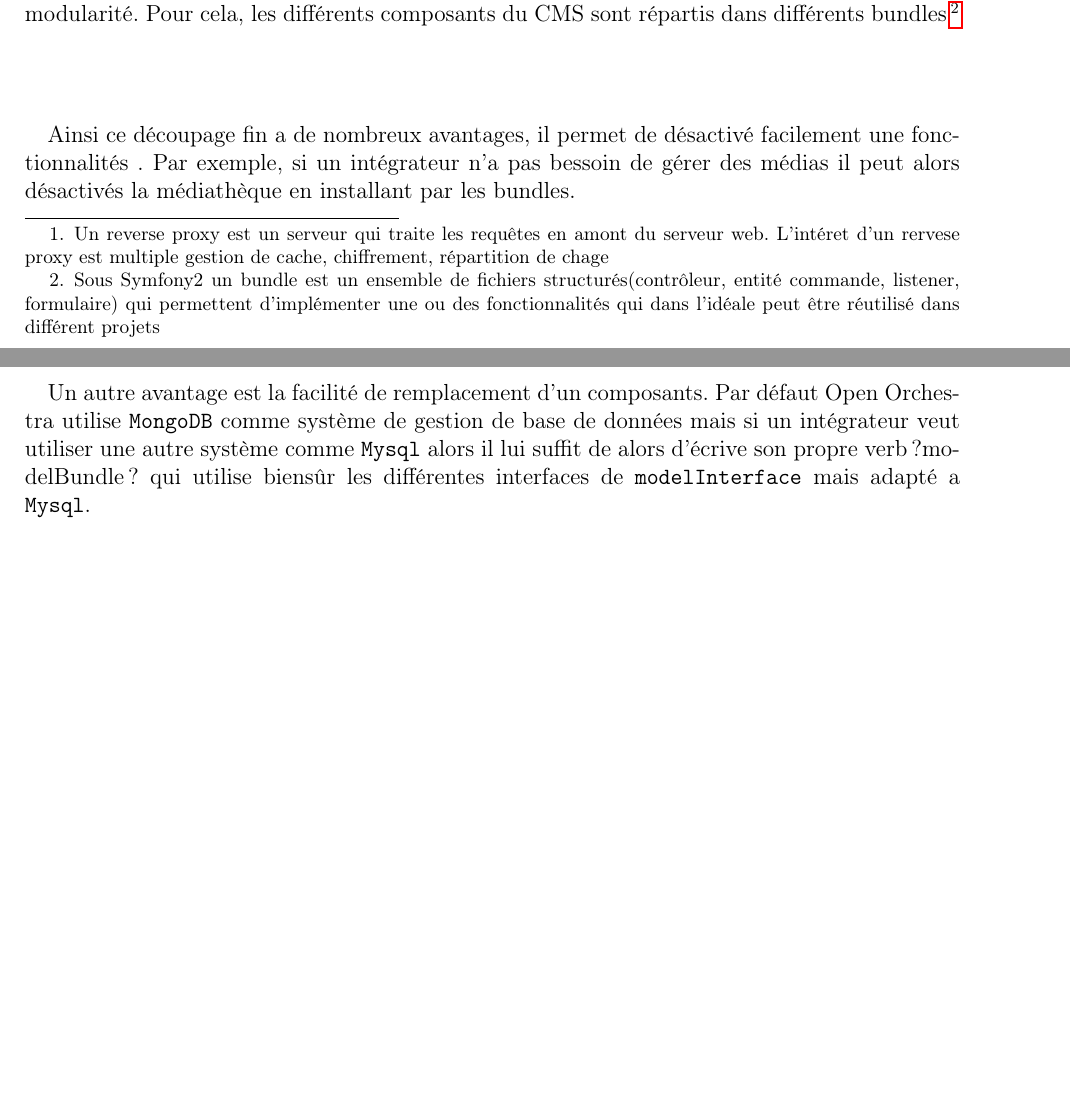
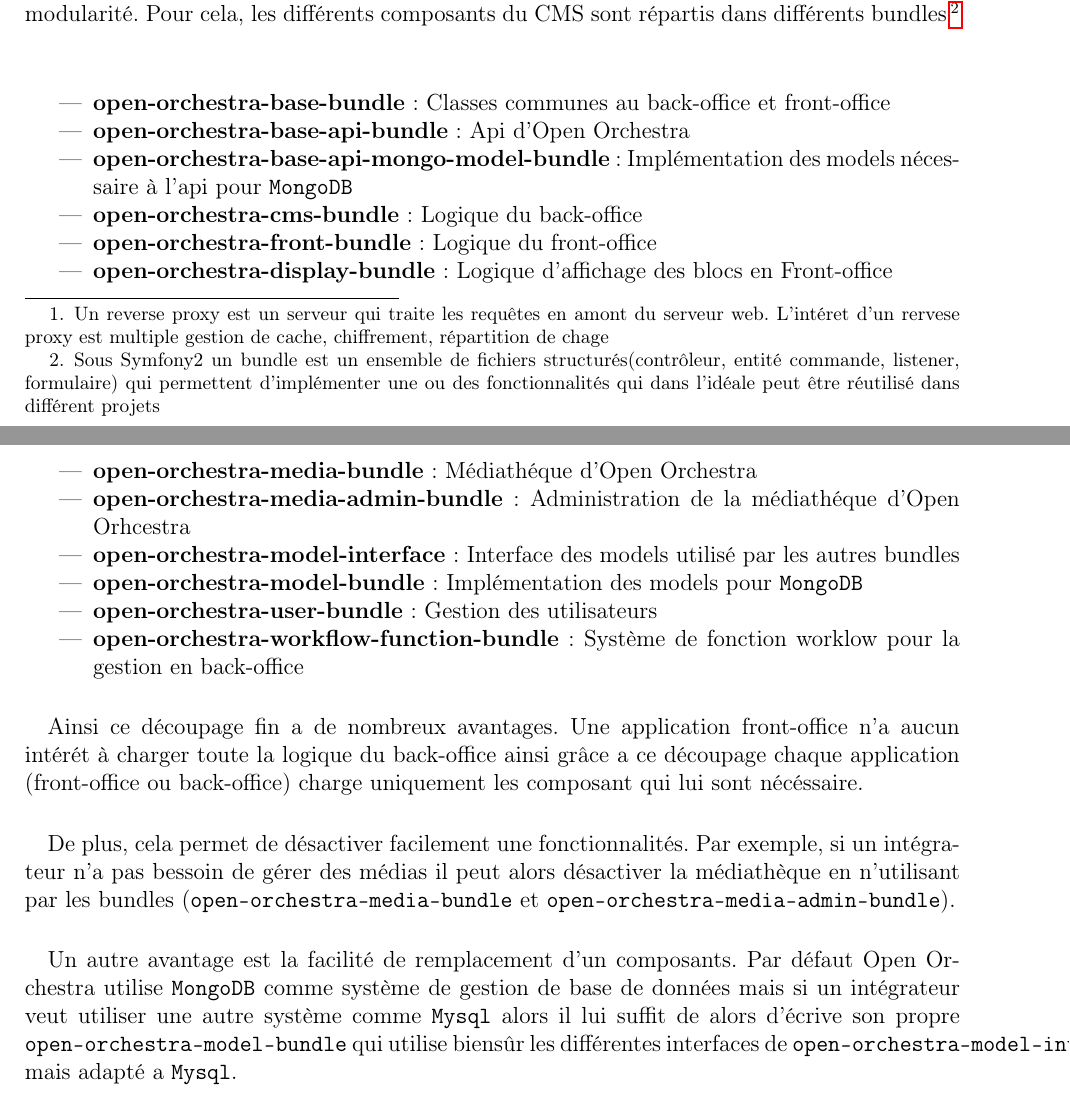
Before and after one commit to KevinArtus/rapport_stage, a LaTeX document (main.tex, which reads orchestra.tex): two parts of pages 13 and 14 of 16, joined at a grey line, cut so that both start at the same text, the shorter picture padded with empty space. Compiled offline with pdfLaTeX.

Commit message:
fin modularité

```diff
--- a/orchestra.tex
+++ b/orchestra.tex
@@ -70,13 +70,28 @@
    Si nous reprenons l'exemple de notre page (Numéro), le schéma présente le processus effectué par le serveur dans le cas où les blocs \verb?header? et \verb?footer? sont déjà en cache lorsqu'un utilisateur demande la page.
 
    http://naholyr.fr/2011/03/varnish-edge-side-includes-cache-partiel/
+
    \section{Modularités}
    Comme je vous l'explicais en introduction un des particularités d'Open Orchestra est sa modularité. Pour cela, les différents composants du CMS sont répartis dans différents bundles \footnote{Sous Symfony2 un bundle est un ensemble de fichiers structurés(contrôleur, entité commande, listener, formulaire) qui permettent d'implémenter une ou des fonctionnalités qui dans l'idéale peut être réutilisé dans différent projets}
    \paragraph{}
    \begin{itemize}
+   \item \textbf{open-orchestra-base-bundle} : Classes communes au back-office et front-office
+   \item \textbf{open-orchestra-base-api-bundle} : Api d'Open Orchestra
+   \item \textbf{open-orchestra-base-api-mongo-model-bundle} : Implémentation des models nécessaire à l'api pour \verb?MongoDB?
+   \item \textbf{open-orchestra-cms-bundle} : Logique du back-office
+   \item \textbf{open-orchestra-front-bundle} : Logique du front-office
+   \item \textbf{open-orchestra-display-bundle} : Logique d'affichage des blocs en Front-office
+   \item \textbf{open-orchestra-media-bundle} : Médiathéque d'Open Orchestra
+   \item \textbf{open-orchestra-media-admin-bundle} : Administration de la médiathéque d'Open Orhcestra
+   \item \textbf{open-orchestra-model-interface} : Interface des models utilisé par les autres bundles
+   \item \textbf{open-orchestra-model-bundle} : Implémentation des models pour \verb?MongoDB?
+   \item \textbf{open-orchestra-user-bundle} : Gestion des utilisateurs
+   \item \textbf{open-orchestra-workflow-function-bundle} : Système de fonction worklow pour la gestion en back-office
    \end{itemize}
    \paragraph{}
-   Ainsi ce découpage fin a de nombreux avantages, il permet de désactivé facilement une fonctionnalités . Par exemple, si un intégrateur n'a pas bessoin de gérer des médias il peut alors désactivés la médiathèque en installant par les bundles.
+   Ainsi ce découpage fin a de nombreux avantages. Une application front-office n'a aucun intérét à charger toute la logique du back-office ainsi grâce a ce découpage chaque application (front-office ou back-office) charge uniquement les composant qui lui sont nécéssaire.
+   \paragraph{}
+   De plus, cela permet de désactiver facilement une fonctionnalités. Par exemple, si un intégrateur n'a pas bessoin de gérer des médias il peut alors désactiver la médiathèque en n'utilisant par les bundles (\verb?open-orchestra-media-bundle? et \verb?open-orchestra-media-admin-bundle?).
 
    \paragraph{}
-   Un autre avantage est la facilité de remplacement d'un composants. Par défaut Open Orchestra utilise \verb?MongoDB? comme système de gestion de base de données mais si un intégrateur veut utiliser une autre système comme \verb?Mysql? alors il lui suffit de alors d'écrive son propre verb?modelBundle? qui utilise biensûr les différentes interfaces de \verb?modelInterface? mais adapté a \verb?Mysql?.
+   Un autre avantage est la facilité de remplacement d'un composants. Par défaut Open Orchestra utilise \verb?MongoDB? comme système de gestion de base de données mais si un intégrateur veut utiliser une autre système comme \verb?Mysql? alors il lui suffit de alors d'écrive son propre \verb?open-orchestra-model-bundle? qui utilise biensûr les différentes interfaces de \verb?open-orchestra-model-interface? mais adapté a \verb?Mysql?.
```
